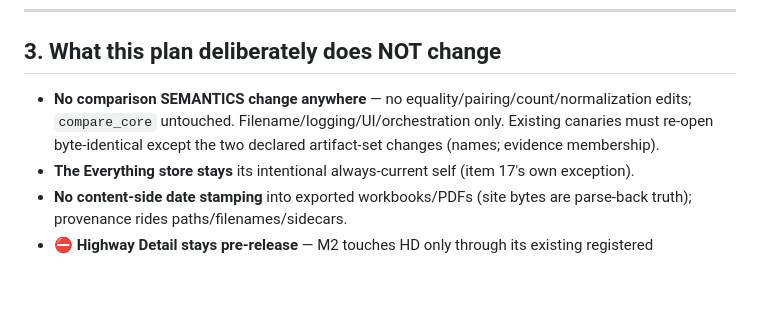
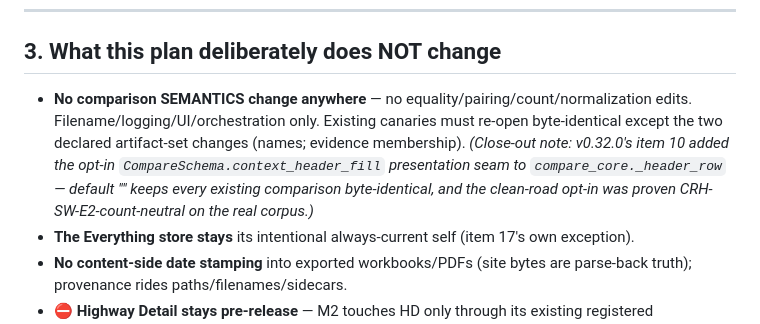
Before and after one commit to yunusshaikh7/TSMIS-Reports-Exporter, a Markdown page: docs/planning/v0.30-owner-backlog-plan.md, the part around the change. Rendered like a GitHub page; blank space fills up the shorter version.

Commit message:
release: v0.32.0 — the Marathon-2 close-out

```diff
--- a/docs/planning/v0.30-owner-backlog-plan.md
+++ b/docs/planning/v0.30-owner-backlog-plan.md
@@ -410,9 +410,12 @@ Full gate; tag `v0.31.0`.
 ## 3. What this plan deliberately does NOT change
 
 - **No comparison SEMANTICS change anywhere** — no equality/pairing/count/normalization
-  edits; `compare_core` untouched. Filename/logging/UI/orchestration only. Existing
-  canaries must re-open byte-identical except the two declared artifact-set changes
-  (names; evidence membership).
+  edits. Filename/logging/UI/orchestration only. Existing canaries must re-open
+  byte-identical except the two declared artifact-set changes (names; evidence
+  membership). *(Close-out note: v0.32.0's item 10 added the opt-in
+  `CompareSchema.context_header_fill` presentation seam to `compare_core._header_row`
+  — default "" keeps every existing comparison byte-identical, and the clean-road
+  opt-in was proven CRH-SW-E2-count-neutral on the real corpus.)*
 - **The Everything store stays** its intentional always-current self (item 17's own
   exception).
 - **No content-side date stamping** into exported workbooks/PDFs (site bytes are
```
